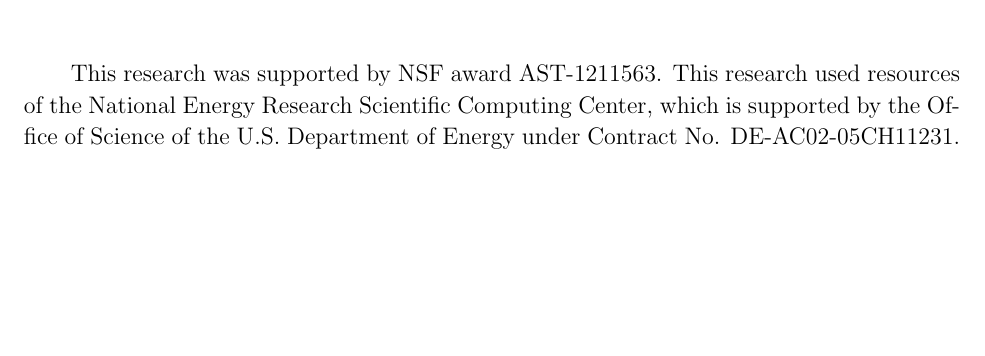
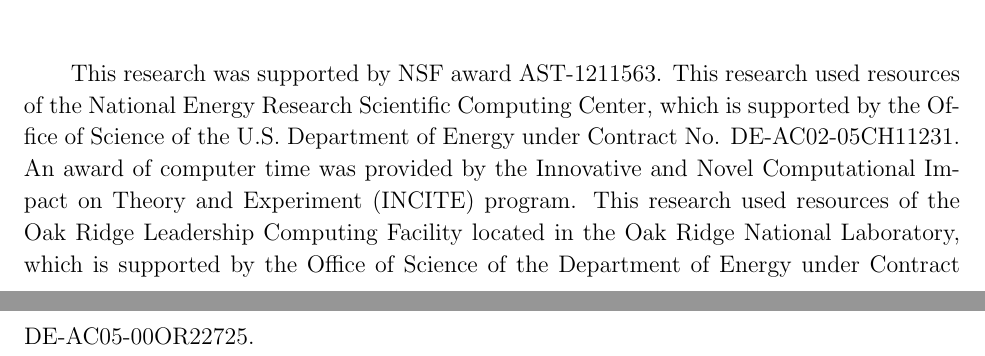
Before and after one commit to AMReX-Astro/wdmerger, a LaTeX paper (paper.tex): part of page 6 of 13 before the commit and two parts of pages 6 and 7 of 14 after it, the two joined at a grey line, cut so that both start at the same text, the shorter picture padded with empty space. Compiled offline with pdfLaTeX.

Commit message:
add more ack

```diff
--- a/paper.tex
+++ b/paper.tex
@@ -259,12 +259,16 @@
 
 \acknowledgments
 
-This research was supported by NSF award AST-1211563.
-This research used resources of the National Energy Research
-Scientific Computing Center, which is supported by the Office of
-Science of the U.S. Department of Energy under Contract
-No. DE-AC02-05CH11231.
-
+This research was supported by NSF award AST-1211563.  This research
+used resources of the National Energy Research Scientific Computing
+Center, which is supported by the Office of Science of the
+U.S. Department of Energy under Contract No. DE-AC02-05CH11231.  An
+award of computer time was provided by the Innovative and Novel
+Computational Impact on Theory and Experiment (INCITE) program.  This
+research used resources of the Oak Ridge Leadership Computing Facility
+located in the Oak Ridge National Laboratory, which is supported by
+the Office of Science of the Department of Energy under Contract
+DE-AC05-00OR22725.
 
 \clearpage
 
```
